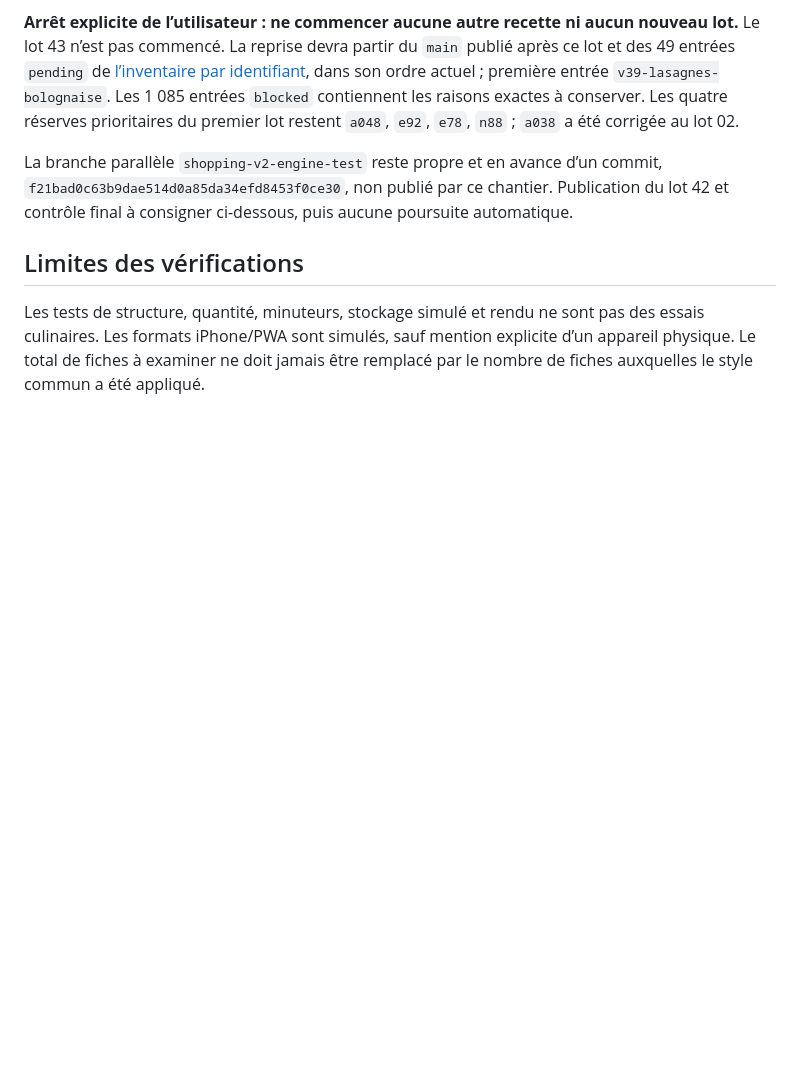
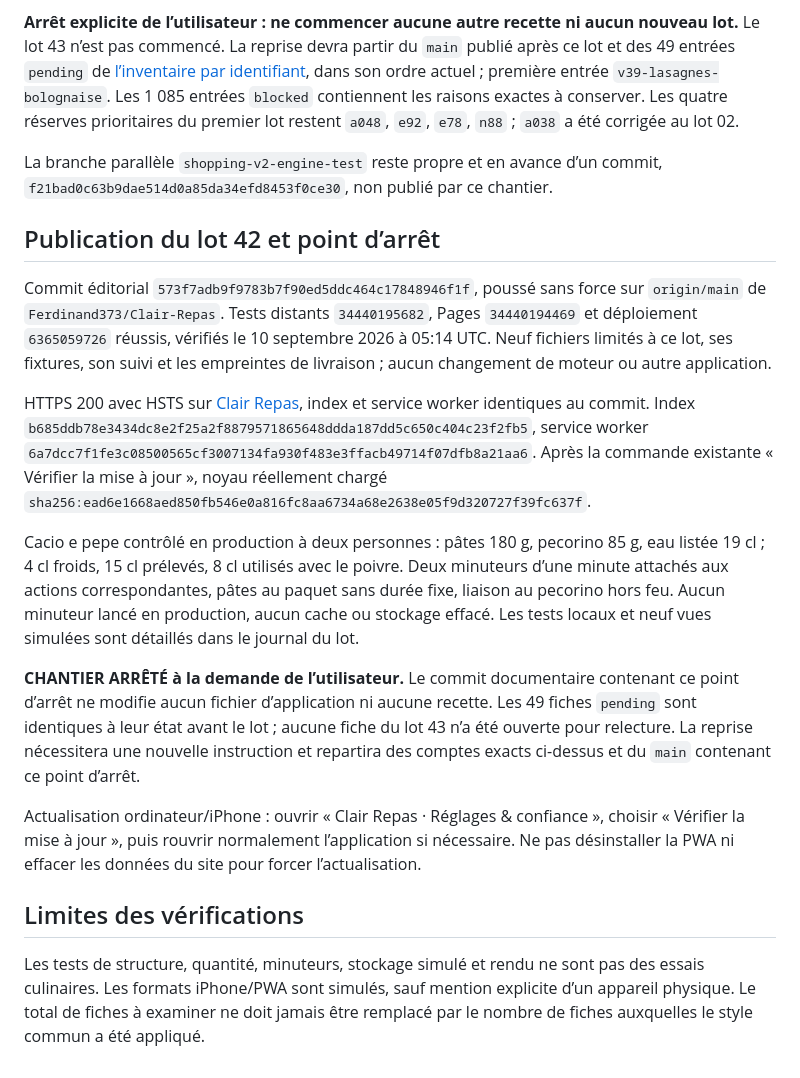
Before and after one commit to Ferdinand373/Clair-Repas, a Markdown page: docs/recipe-editorial-progress.md, the part around the change. GitHub-like rendering; blank space fills up the shorter version.

Commit message:
Record batch 42 deployment and requested editorial stop

```diff
--- a/docs/recipe-editorial-progress.md
+++ b/docs/recipe-editorial-progress.md
@@ -480,7 +480,19 @@ Noyau effectivement chargé `sha256:2b6ed9a5cb3d4a4ad28861dc0fb9e64f0b6ab732375c
 
 **Arrêt explicite de l’utilisateur : ne commencer aucune autre recette ni aucun nouveau lot.** Le lot 43 n’est pas commencé. La reprise devra partir du `main` publié après ce lot et des 49 entrées `pending` de [l’inventaire par identifiant](recipe-editorial-inventory.json), dans son ordre actuel ; première entrée `v39-lasagnes-bolognaise`. Les 1 085 entrées `blocked` contiennent les raisons exactes à conserver. Les quatre réserves prioritaires du premier lot restent `a048`, `e92`, `e78`, `n88` ; `a038` a été corrigée au lot 02.
 
-La branche parallèle `shopping-v2-engine-test` reste propre et en avance d’un commit, `f21bad0c63b9dae514d0a85da34efd8453f0ce30`, non publié par ce chantier. Publication du lot 42 et contrôle final à consigner ci-dessous, puis aucune poursuite automatique.
+La branche parallèle `shopping-v2-engine-test` reste propre et en avance d’un commit, `f21bad0c63b9dae514d0a85da34efd8453f0ce30`, non publié par ce chantier.
+
+## Publication du lot 42 et point d’arrêt
+
+Commit éditorial `573f7adb9f9783b7f90ed5ddc464c17848946f1f`, poussé sans force sur `origin/main` de `Ferdinand373/Clair-Repas`. Tests distants `34440195682`, Pages `34440194469` et déploiement `6365059726` réussis, vérifiés le 10 septembre 2026 à 05:14 UTC. Neuf fichiers limités à ce lot, ses fixtures, son suivi et les empreintes de livraison ; aucun changement de moteur ou autre application.
+
+HTTPS 200 avec HSTS sur [Clair Repas](https://ferdinand373.github.io/Clair-Repas/), index et service worker identiques au commit. Index `b685ddb78e3434dc8e2f25a2f8879571865648ddda187dd5c650c404c23f2fb5`, service worker `6a7dcc7f1fe3c08500565cf3007134fa930f483e3ffacb49714f07dfb8a21aa6`. Après la commande existante « Vérifier la mise à jour », noyau réellement chargé `sha256:ead6e1668aed850fb546e0a816fc8aa6734a68e2638e05f9d320727f39fc637f`.
+
+Cacio e pepe contrôlé en production à deux personnes : pâtes 180 g, pecorino 85 g, eau listée 19 cl ; 4 cl froids, 15 cl prélevés, 8 cl utilisés avec le poivre. Deux minuteurs d’une minute attachés aux actions correspondantes, pâtes au paquet sans durée fixe, liaison au pecorino hors feu. Aucun minuteur lancé en production, aucun cache ou stockage effacé. Les tests locaux et neuf vues simulées sont détaillés dans le journal du lot.
+
+**CHANTIER ARRÊTÉ à la demande de l’utilisateur.** Le commit documentaire contenant ce point d’arrêt ne modifie aucun fichier d’application ni aucune recette. Les 49 fiches `pending` sont identiques à leur état avant le lot ; aucune fiche du lot 43 n’a été ouverte pour relecture. La reprise nécessitera une nouvelle instruction et repartira des comptes exacts ci-dessus et du `main` contenant ce point d’arrêt.
+
+Actualisation ordinateur/iPhone : ouvrir « Clair Repas · Réglages & confiance », choisir « Vérifier la mise à jour », puis rouvrir normalement l’application si nécessaire. Ne pas désinstaller la PWA ni effacer les données du site pour forcer l’actualisation.
 
 ## Limites des vérifications
 
```
Also changed, not shown: docs/recipe-editorial-batch-42.md (+3 -1 lines).
